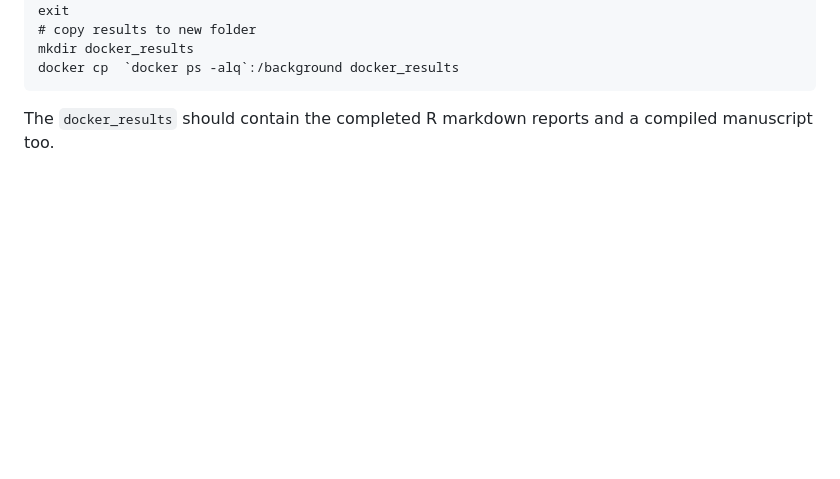
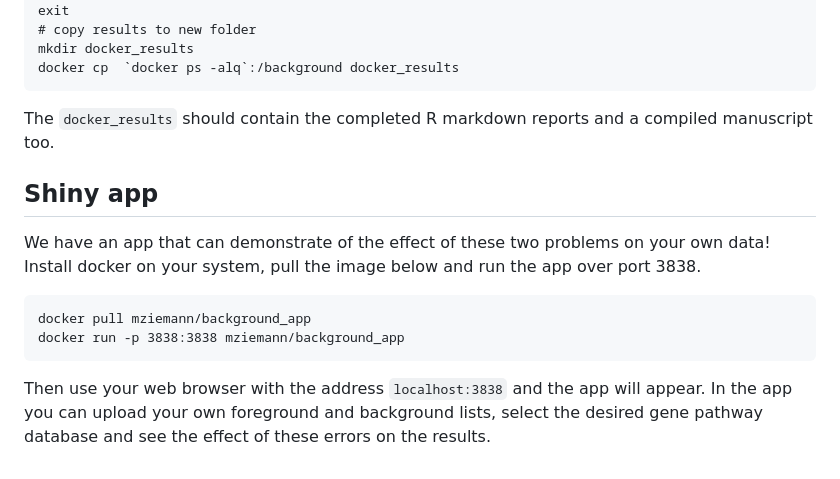
Before and after one commit to markziemann/background, a Markdown page: README.md, the part around the change. Rendered like a GitHub page; blank space fills up the shorter version.

````diff
--- a/README.md
+++ b/README.md
@@ -115,3 +115,21 @@ docker cp  `docker ps -alq`:/background docker_results
 
 The `docker_results` should contain the completed R markdown reports
 and a compiled manuscript too.
+
+## Shiny app
+
+We have an app that can demonstrate of the effect of these two problems on your
+own data!
+Install docker on your system, pull the image below and run the app over port
+3838.
+
+```
+docker pull mziemann/background_app
+docker run -p 3838:3838 mziemann/background_app
+```
+
+Then use your web browser with the address `localhost:3838` and the app will
+appear.
+In the app you can upload your own foreground and background lists, select
+the desired gene pathway database and see the effect of these errors on the
+results.
````
